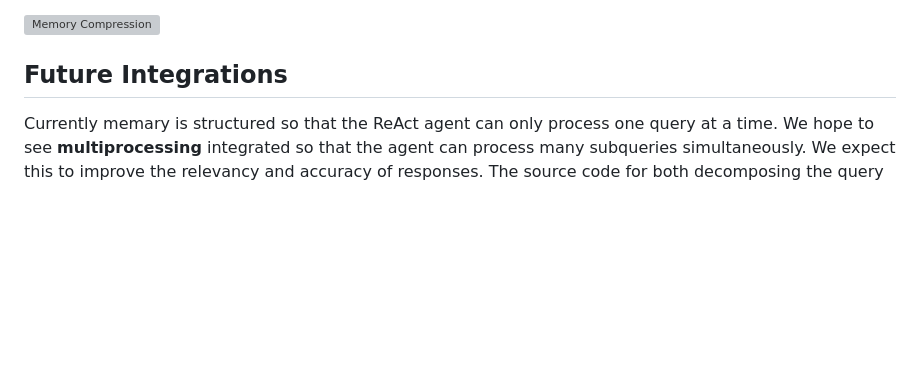
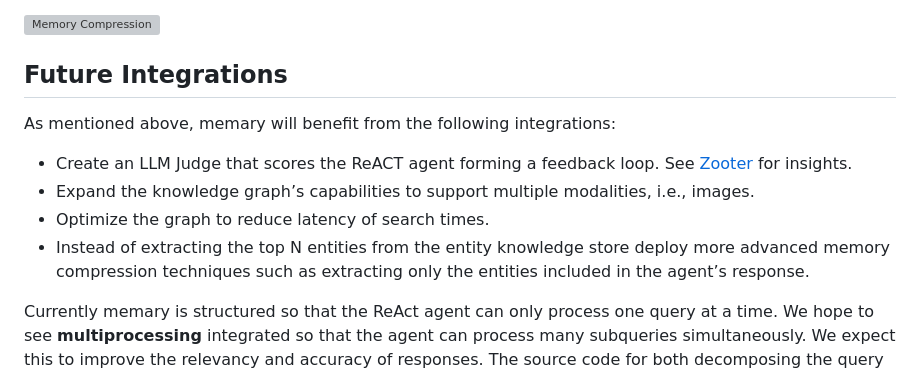
Before and after one commit to kingjulio8238/Memary, a Markdown page: README.md, the part around the change. GitHub-like rendering; blank space fills up the shorter version; grey boxes are pictures that could not be loaded.

Commit message:
Update README.md
All integrations now included as list under 'Future Integrations'

```diff
--- a/README.md
+++ b/README.md
@@ -127,6 +127,12 @@ The memory module comprises the Memory Stream and Entity Knowledge Store. The me
 
 ## Future Integrations
 
+As mentioned above, memary will benefit from the following integrations:
+- Create an LLM Judge that scores the ReACT agent forming a feedback loop. See [Zooter](https://arxiv.org/abs/2311.08692) for insights.
+- Expand the knowledge graph’s capabilities to support multiple modalities, i.e., images.
+- Optimize the graph to reduce latency of search times.
+- Instead of extracting the top N entities from the entity knowledge store deploy more advanced memory compression techniques such as extracting only the entities included in the agent’s response.
+
 Currently memary is structured so that the ReAct agent can only process one query at a time. We hope to see **multiprocessing** integrated so that the agent can process many subqueries simultaneously. We expect this to improve the relevancy and accuracy of responses. The source code for both decomposing the query and reranking the many agent responses has been provided, and once multiprocessing has been added to the system, these components can easily be integrated into the main `ChatAgent` class. The diagram below shows how the newly integrated system would work.
 
 ![Future Integrations](diagrams/final.png)
```
